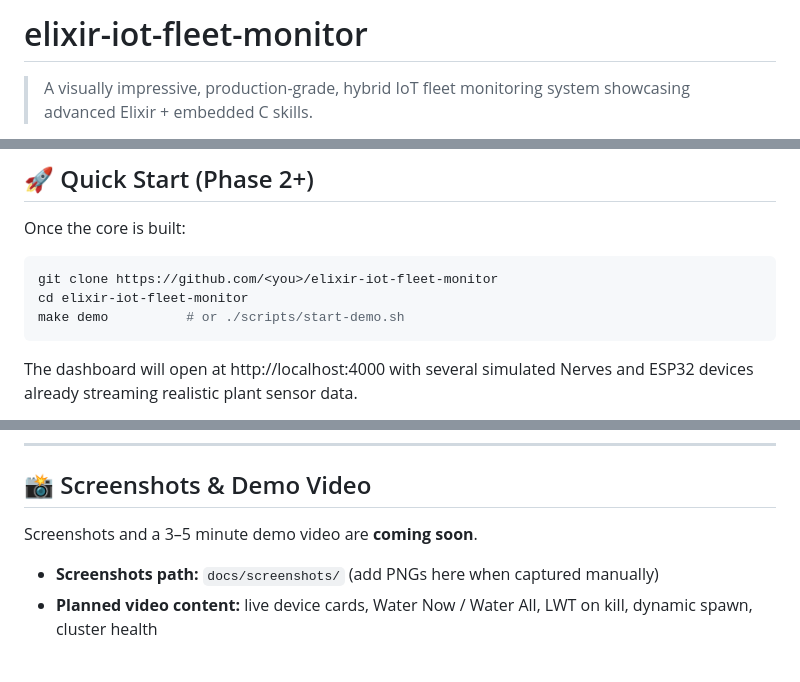
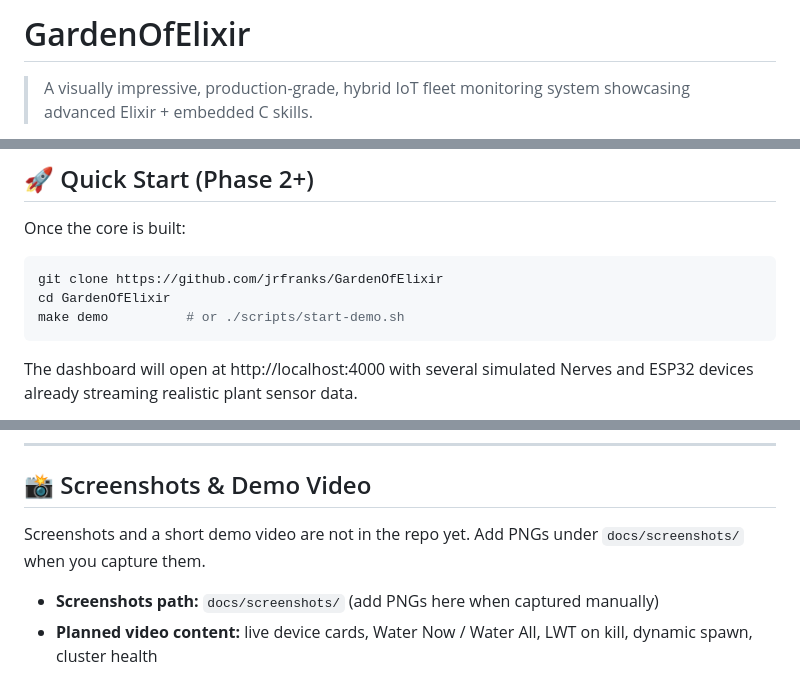
Before and after one commit to jrfranks/GardenOfElixir, a Markdown page: README.md, 3 parts joined by grey strips. Drawn GitHub-style.

Commit message:
README: real clone URL and honest screenshots note

````diff
--- a/README.md
+++ b/README.md
@@ -1,4 +1,4 @@
-# elixir-iot-fleet-monitor
+# GardenOfElixir
 
 > A visually impressive, production-grade, hybrid IoT fleet monitoring system showcasing advanced Elixir + embedded C skills.
 
@@ -30,8 +30,8 @@ This is a **clean-slate, open-source portfolio project** designed to demonstrate
 Once the core is built:
 
 ```bash
-git clone https://github.com/<you>/elixir-iot-fleet-monitor
-cd elixir-iot-fleet-monitor
+git clone https://github.com/jrfranks/GardenOfElixir
+cd GardenOfElixir
 make demo          # or ./scripts/start-demo.sh
 ```
 
@@ -80,7 +80,7 @@ These documents (especially `DESIGN.md`) are the primary references for understa
 
 ## 📸 Screenshots & Demo Video
 
-Screenshots and a 3–5 minute demo video are **coming soon**.
+Screenshots and a short demo video are not in the repo yet. Add PNGs under `docs/screenshots/` when you capture them.
 
 - **Screenshots path:** `docs/screenshots/` (add PNGs here when captured manually)
 - **Planned video content:** live device cards, Water Now / Water All, LWT on kill, dynamic spawn, cluster health
````
